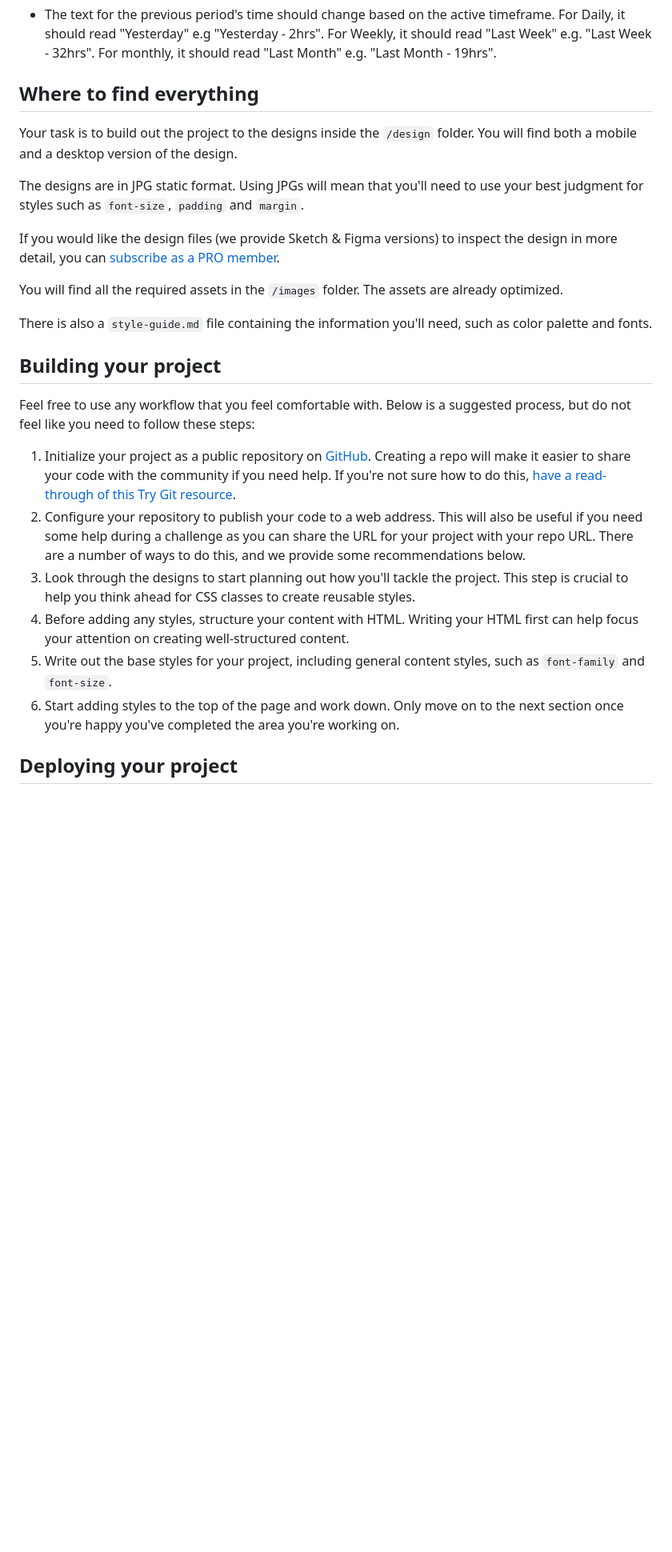
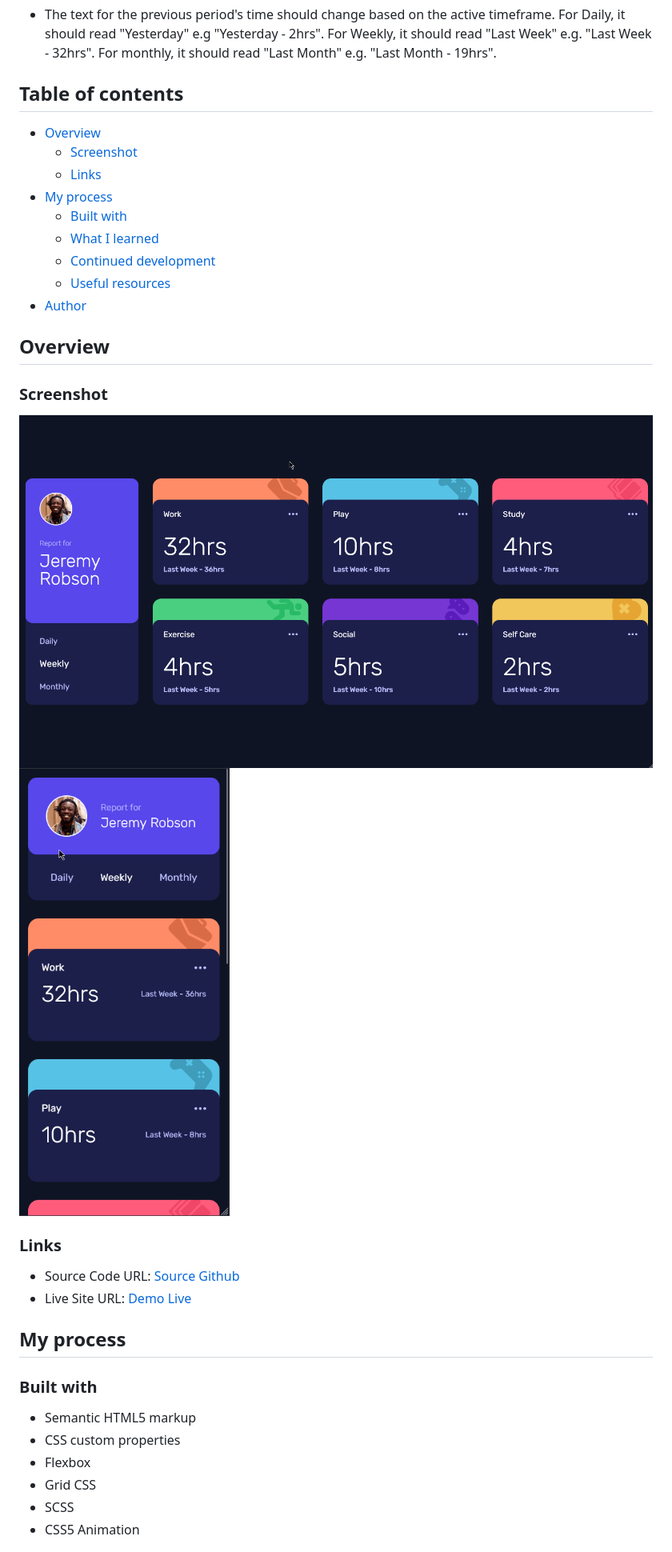
Before and after one commit to lenez12/time-tracking-dashboard-main, a Markdown page: README.md, the part around one of its changes. Shown at 80% size. Rendered like a GitHub page; pictures changed too: screenshoot/desktop-preview.png (added), screenshoot/mobile-preview.png (added); blank space fills up the shorter version.

Commit message:
1. adding interction change time tab using javascript 2. adjust animation 3. update readme

```diff
--- a/README.md
+++ b/README.md
@@ -30,28 +30,38 @@ Want some support on the challenge? [Join our Slack community](https://www.front
 
 - The text for the previous period's time should change based on the active timeframe. For Daily, it should read "Yesterday" e.g "Yesterday - 2hrs". For Weekly, it should read "Last Week" e.g. "Last Week - 32hrs". For monthly, it should read "Last Month" e.g. "Last Month - 19hrs".
 
-## Where to find everything
+## Table of contents
 
-Your task is to build out the project to the designs inside the `/design` folder. You will find both a mobile and a desktop version of the design.
+- [Overview](#overview)
+  - [Screenshot](#screenshot)
+  - [Links](#links)
+- [My process](#my-process)
+  - [Built with](#built-with)
+  - [What I learned](#what-i-learned)
+  - [Continued development](#continued-development)
+  - [Useful resources](#useful-resources)
+- [Author](#author)
 
-The designs are in JPG static format. Using JPGs will mean that you'll need to use your best judgment for styles such as `font-size`, `padding` and `margin`.
+## Overview
 
-If you would like the design files (we provide Sketch & Figma versions) to inspect the design in more detail, you can [subscribe as a PRO member](https://www.frontendmentor.io/pro).
+### Screenshot
 
-You will find all the required assets in the `/images` folder. The assets are already optimized.
+![Desktop preview](./screenshoot/desktop-preview.png)
+![Mobile preview](./screenshoot/mobile-preview.png)
 
-There is also a `style-guide.md` file containing the information you'll need, such as color palette and fonts.
+### Links
 
-## Building your project
+- Source Code URL: [Source Github](https://github.com/lenez12/time-tracking-dashboard-main.git)
+- Live Site URL: [Demo Live](https://lenez-time.netlify.app)
 
-Feel free to use any workflow that you feel comfortable with. Below is a suggested process, but do not feel like you need to follow these steps:
+## My process
 
-1. Initialize your project as a public repository on [GitHub](https://github.com/). Creating a repo will make it easier to share your code with the community if you need help. If you're not sure how to do this, [have a read-through of this Try Git resource](https://try.github.io/).
-2. Configure your repository to publish your code to a web address. This will also be useful if you need some help during a challenge as you can share the URL for your project with your repo URL. There are a number of ways to do this, and we provide some recommendations below.
-3. Look through the designs to start planning out how you'll tackle the project. This step is crucial to help you think ahead for CSS classes to create reusable styles.
-4. Before adding any styles, structure your content with HTML. Writing your HTML first can help focus your attention on creating well-structured content.
-5. Write out the base styles for your project, including general content styles, such as `font-family` and `font-size`.
-6. Start adding styles to the top of the page and work down. Only move on to the next section once you're happy you've completed the area you're working on.
+### Built with
 
-## Deploying your project
+- Semantic HTML5 markup
+- CSS custom properties
+- Flexbox
+- Grid CSS
+- SCSS
+- CSS5 Animation
 
```
Also changed, not shown: other parts of README.md (+19 -34 lines), 6 other files.
